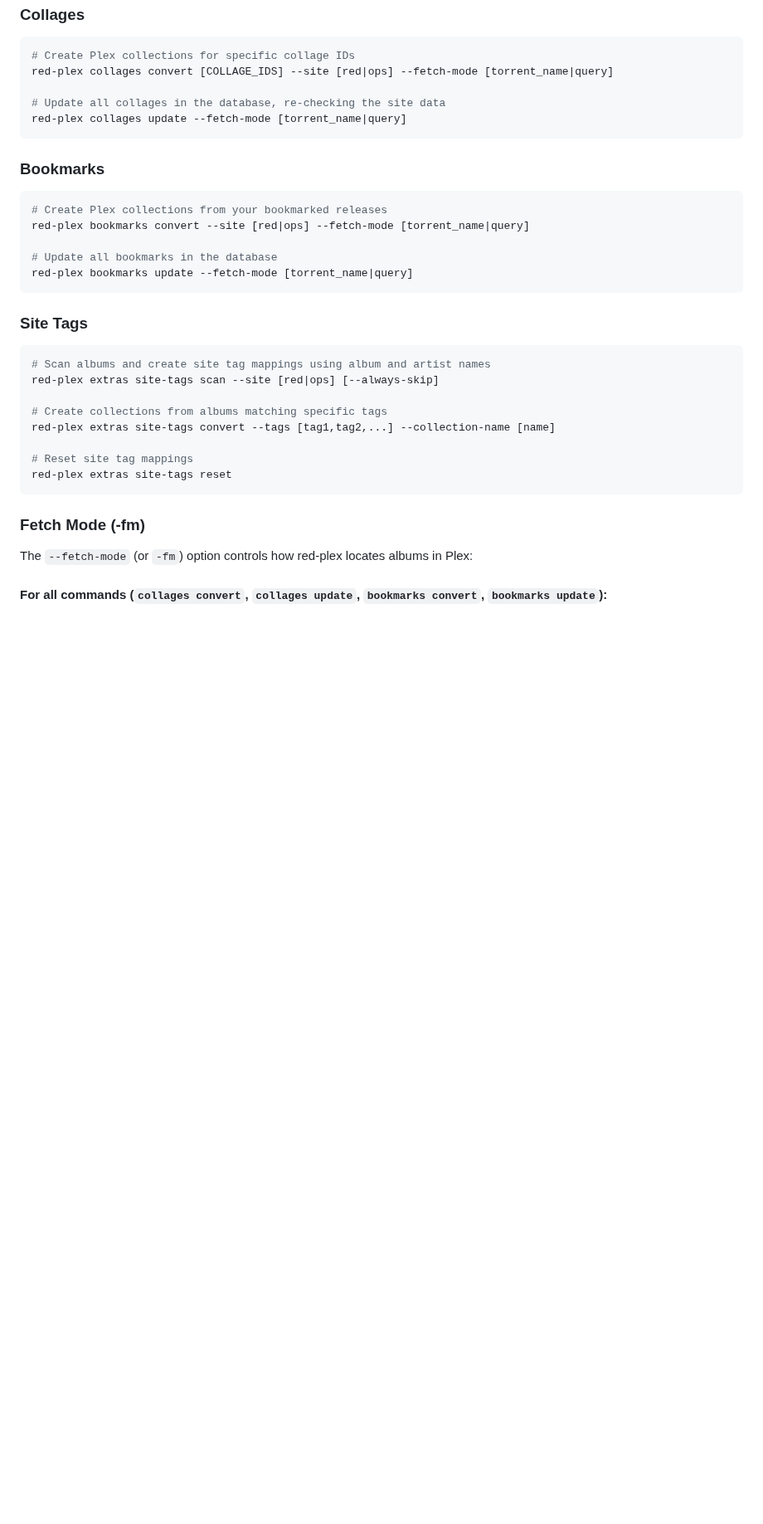
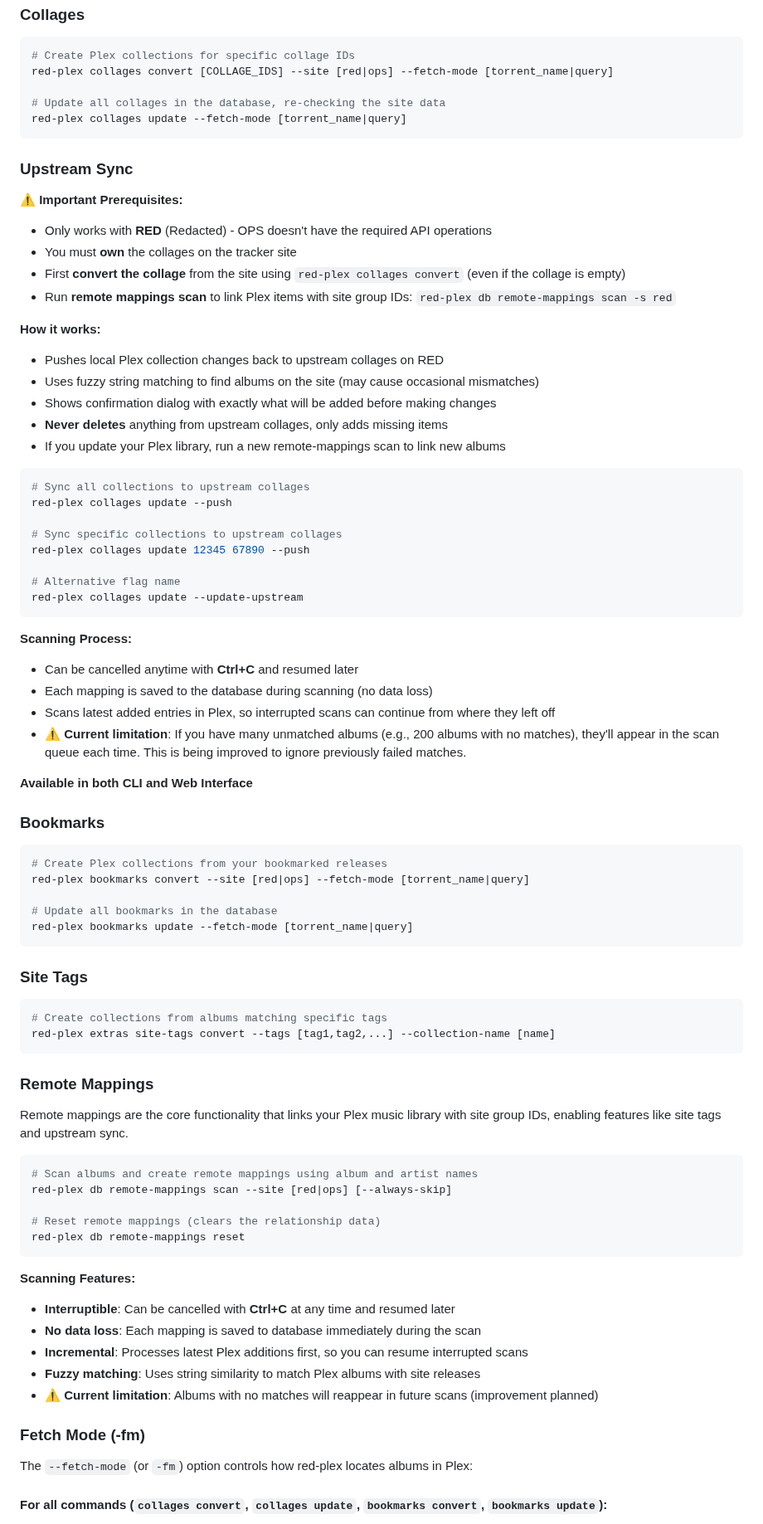
Before and after one commit to marceljungle/red-plex, a Markdown page: README.md, the part around one of its changes. Shown at 83% size. Rendered like a GitHub page; blank space fills up the shorter version.

Commit message:
Add comprehensive upstream sync documentation to README
Co-authored-by: marceljungle <44347173+marceljungle@users.noreply.github.com>

````diff
--- a/README.md
+++ b/README.md
@@ -219,6 +223,40 @@ red-plex collages convert [COLLAGE_IDS] --site [red|ops] --fetch-mode [torrent_n
 red-plex collages update --fetch-mode [torrent_name|query]
 ```
 
+### Upstream Sync
+
+**⚠️ Important Prerequisites:**
+- Only works with **RED** (Redacted) - OPS doesn't have the required API operations
+- You must **own** the collages on the tracker site
+- First **convert the collage** from the site using `red-plex collages convert` (even if the collage is empty)
+- Run **remote mappings scan** to link Plex items with site group IDs: `red-plex db remote-mappings scan -s red`
+
+**How it works:**
+- Pushes local Plex collection changes back to upstream collages on RED
+- Uses fuzzy string matching to find albums on the site (may cause occasional mismatches)
+- Shows confirmation dialog with exactly what will be added before making changes
+- **Never deletes** anything from upstream collages, only adds missing items
+- If you update your Plex library, run a new remote-mappings scan to link new albums
+
+```bash
+# Sync all collections to upstream collages
+red-plex collages update --push
+
+# Sync specific collections to upstream collages
+red-plex collages update 12345 67890 --push
+
+# Alternative flag name
+red-plex collages update --update-upstream
+```
+
+**Scanning Process:**
+- Can be cancelled anytime with **Ctrl+C** and resumed later
+- Each mapping is saved to the database during scanning (no data loss)
+- Scans latest added entries in Plex, so interrupted scans can continue from where they left off
+- ⚠️ **Current limitation**: If you have many unmatched albums (e.g., 200 albums with no matches), they'll appear in the scan queue each time. This is being improved to ignore previously failed matches.
+
+**Available in both CLI and Web Interface**
+
 ### Bookmarks
 
 ```bash
@@ -232,15 +270,28 @@ red-plex bookmarks update --fetch-mode [torrent_name|query]
 ### Site Tags
 
 ```bash
-# Scan albums and create site tag mappings using album and artist names
-red-plex extras site-tags scan --site [red|ops] [--always-skip]
-
 # Create collections from albums matching specific tags
 red-plex extras site-tags convert --tags [tag1,tag2,...] --collection-name [name]
+```
 
-# Reset site tag mappings
-red-plex extras site-tags reset
+### Remote Mappings
+
+Remote mappings are the core functionality that links your Plex music library with site group IDs, enabling features like site tags and upstream sync.
+
+```bash
+# Scan albums and create remote mappings using album and artist names
+red-plex db remote-mappings scan --site [red|ops] [--always-skip]
+
+# Reset remote mappings (clears the relationship data)
+red-plex db remote-mappings reset
 ```
+
+**Scanning Features:**
+- **Interruptible**: Can be cancelled with **Ctrl+C** at any time and resumed later
+- **No data loss**: Each mapping is saved to database immediately during the scan
+- **Incremental**: Processes latest Plex additions first, so you can resume interrupted scans
+- **Fuzzy matching**: Uses string similarity to match Plex albums with site releases
+- ⚠️ **Current limitation**: Albums with no matches will reappear in future scans (improvement planned)
 
 ### Fetch Mode (-fm)
 
````
Also changed, not shown: other parts of README.md (+40 -7 lines).
